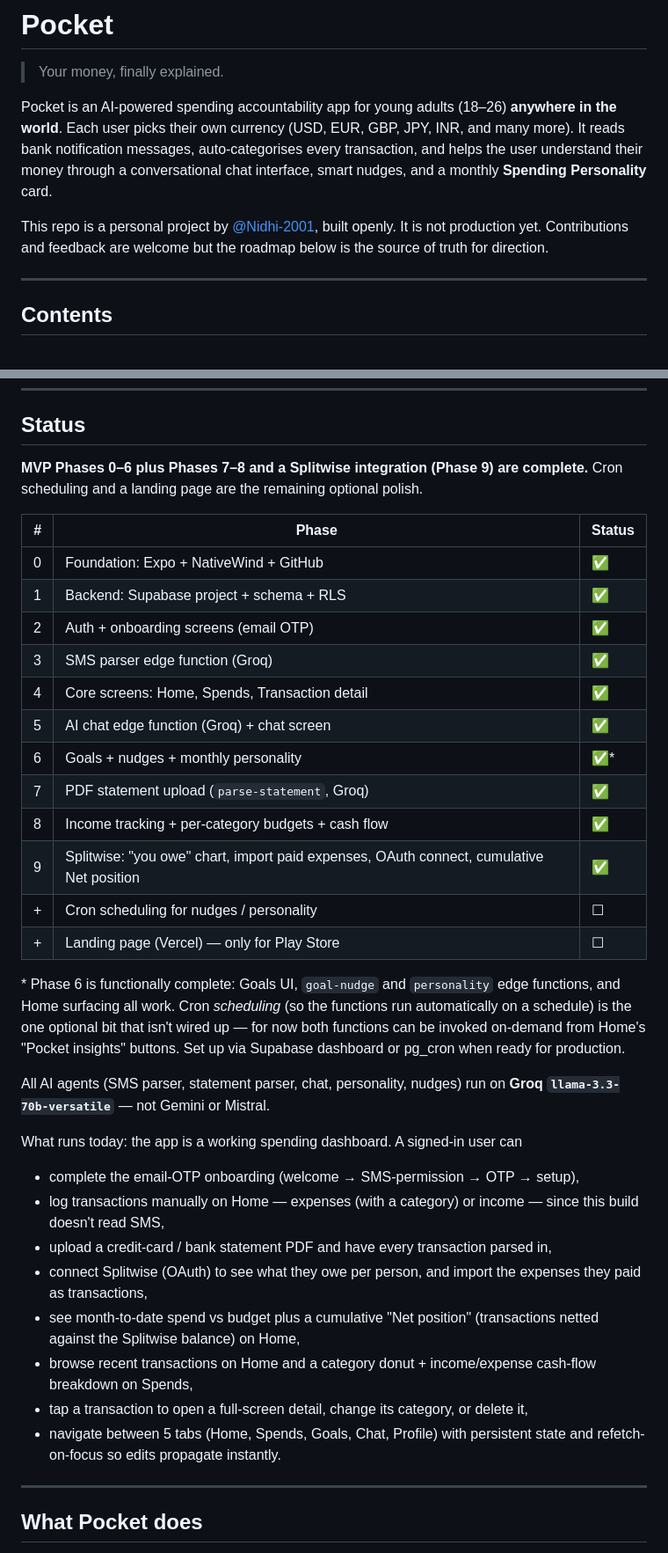
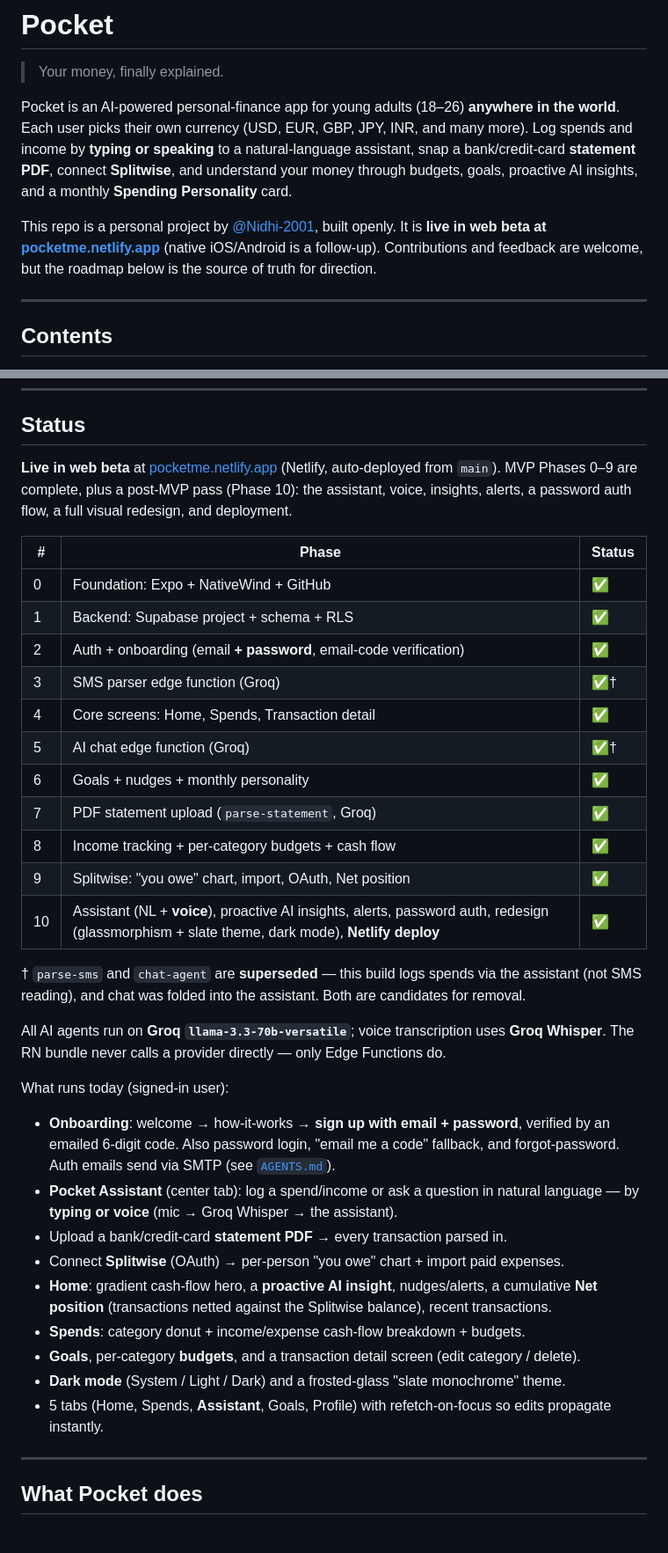
Before and after one commit to Nidhi-2001/Pocket, a Markdown page: README.md, 2 parts joined by grey strips. Shown at 88% size. Rendered like a GitHub page.

Commit message:
docs: bring README up to date (Phase 10 + deployment)
Intro reframed around the assistant/voice + statement/Splitwise (not SMS/chat);
Status now reflects live web beta on Netlify, the email+password auth flow, and
the post-MVP pass (assistant, voice, insights, alerts, redesign/dark mode).
Tech-stack auth + hosting rows, setup steps, and the project-structure tree
updated; parse-sms/chat-agent/goal-nudge flagged legacy.

Co-Authored-By: Claude Opus 4.8 <noreply@anthropic.com>

```diff
--- a/README.md
+++ b/README.md
@@ -2,16 +2,18 @@
 
 > Your money, finally explained.
 
-Pocket is an AI-powered spending accountability app for young adults (18–26)
+Pocket is an AI-powered personal-finance app for young adults (18–26)
 **anywhere in the world**. Each user picks their own currency (USD, EUR, GBP,
-JPY, INR, and many more). It reads bank notification messages, auto-categorises
-every transaction, and helps the user understand their money through a
-conversational chat interface, smart nudges, and a monthly **Spending
-Personality** card.
+JPY, INR, and many more). Log spends and income by **typing or speaking** to a
+natural-language assistant, snap a bank/credit-card **statement PDF**, connect
+**Splitwise**, and understand your money through budgets, goals, proactive AI
+insights, and a monthly **Spending Personality** card.
 
 This repo is a personal project by [@Nidhi-2001](https://github.com/Nidhi-2001),
-built openly. It is not production yet. Contributions and feedback are welcome
-but the roadmap below is the source of truth for direction.
+built openly. It is **live in web beta at
+[pocketme.netlify.app](https://pocketme.netlify.app)** (native iOS/Android is a
+follow-up). Contributions and feedback are welcome, but the roadmap below is the
+source of truth for direction.
 
 ---
 
@@ -31,43 +33,43 @@ but the roadmap below is the source of truth for direction.
 
 ## Status
 
-**MVP Phases 0–6 plus Phases 7–8 and a Splitwise integration (Phase 9) are
-complete.** Cron scheduling and a landing page are the remaining optional polish.
+**Live in web beta** at [pocketme.netlify.app](https://pocketme.netlify.app)
+(Netlify, auto-deployed from `main`). MVP Phases 0–9 are complete, plus a
+post-MVP pass (Phase 10): the assistant, voice, insights, alerts, a
+password auth flow, a full visual redesign, and deployment.
 
-| # | Phase                                              | Status |
-| - | -------------------------------------------------- | ------ |
-| 0 | Foundation: Expo + NativeWind + GitHub             | ✅      |
-| 1 | Backend: Supabase project + schema + RLS           | ✅      |
-| 2 | Auth + onboarding screens (email OTP)              | ✅      |
-| 3 | SMS parser edge function (Groq)                    | ✅      |
-| 4 | Core screens: Home, Spends, Transaction detail     | ✅      |
-| 5 | AI chat edge function (Groq) + chat screen         | ✅      |
-| 6 | Goals + nudges + monthly personality               | ✅\*    |
-| 7 | PDF statement upload (`parse-statement`, Groq)     | ✅      |
-| 8 | Income tracking + per-category budgets + cash flow | ✅      |
-| 9 | Splitwise: "you owe" chart, import paid expenses, OAuth connect, cumulative Net position | ✅ |
-| + | Cron scheduling for nudges / personality           | ☐      |
-| + | Landing page (Vercel) — only for Play Store        | ☐      |
+| #  | Phase                                              | Status |
+| -- | -------------------------------------------------- | ------ |
+| 0  | Foundation: Expo + NativeWind + GitHub             | ✅      |
+| 1  | Backend: Supabase project + schema + RLS           | ✅      |
+| 2  | Auth + onboarding (email **+ password**, email-code verification) | ✅ |
+| 3  | SMS parser edge function (Groq)                    | ✅†     |
+| 4  | Core screens: Home, Spends, Transaction detail     | ✅      |
+| 5  | AI chat edge function (Groq)                        | ✅†     |
+| 6  | Goals + nudges + monthly personality               | ✅      |
+| 7  | PDF statement upload (`parse-statement`, Groq)     | ✅      |
+| 8  | Income tracking + per-category budgets + cash flow | ✅      |
+| 9  | Splitwise: "you owe" chart, import, OAuth, Net position | ✅ |
+| 10 | Assistant (NL + **voice**), proactive AI insights, alerts, password auth, redesign (glassmorphism + slate theme, dark mode), **Netlify deploy** | ✅ |
 
-\* Phase 6 is functionally complete: Goals UI, `goal-nudge` and `personality`
-edge functions, and Home surfacing all work. Cron *scheduling* (so the
-functions run automatically on a schedule) is the one optional bit that
-isn't wired up — for now both functions can be invoked on-demand from
-Home's "Pocket insights" buttons. Set up via Supabase dashboard or
-pg_cron when ready for production.
+† `parse-sms` and `chat-agent` are **superseded** — this build logs spends via
+the assistant (not SMS reading), and chat was folded into the assistant. Both
+are candidates for removal.
 
-All AI agents (SMS parser, statement parser, chat, personality, nudges) run on
-**Groq `llama-3.3-70b-versatile`** — not Gemini or Mistral.
+All AI agents run on **Groq `llama-3.3-70b-versatile`**; voice transcription uses
+**Groq Whisper**. The RN bundle never calls a provider directly — only Edge
+Functions do.
 
-What runs today: the app is a working spending dashboard. A signed-in user can
-- complete the email-OTP onboarding (welcome → SMS-permission → OTP → setup),
-- log transactions manually on Home — expenses (with a category) or income — since this build doesn't read SMS,
-- upload a credit-card / bank statement PDF and have every transaction parsed in,
-- connect Splitwise (OAuth) to see what they owe per person, and import the expenses they paid as transactions,
-- see month-to-date spend vs budget plus a cumulative "Net position" (transactions netted against the Splitwise balance) on Home,
-- browse recent transactions on Home and a category donut + income/expense cash-flow breakdown on Spends,
-- tap a transaction to open a full-screen detail, change its category, or delete it,
-- navigate between 5 tabs (Home, Spends, Goals, Chat, Profile) with persistent state and refetch-on-focus so edits propagate instantly.
+What runs today (signed-in user):
+- **Onboarding**: welcome → how-it-works → **sign up with email + password**, verified by an emailed 6-digit code. Also password login, "email me a code" fallback, and forgot-password. Auth emails send via SMTP (see [`AGENTS.md`](./AGENTS.md)).
+- **Pocket Assistant** (center tab): log a spend/income or ask a question in natural language — by **typing or voice** (mic → Groq Whisper → the assistant).
+- Upload a bank/credit-card **statement PDF** → every transaction parsed in.
+- Connect **Splitwise** (OAuth) → per-person "you owe" chart + import paid expenses.
+- **Home**: gradient cash-flow hero, a **proactive AI insight**, nudges/alerts, a cumulative **Net position** (transactions netted against the Splitwise balance), recent transactions.
+- **Spends**: category donut + income/expense cash-flow breakdown + budgets.
+- **Goals**, per-category **budgets**, and a transaction detail screen (edit category / delete).
+- **Dark mode** (System / Light / Dark) and a frosted-glass "slate monochrome" theme.
+- 5 tabs (Home, Spends, **Assistant**, Goals, Profile) with refetch-on-focus so edits propagate instantly.
 
 ---
 
```
Also changed, not shown: other parts of README.md (+26 -19 lines).
